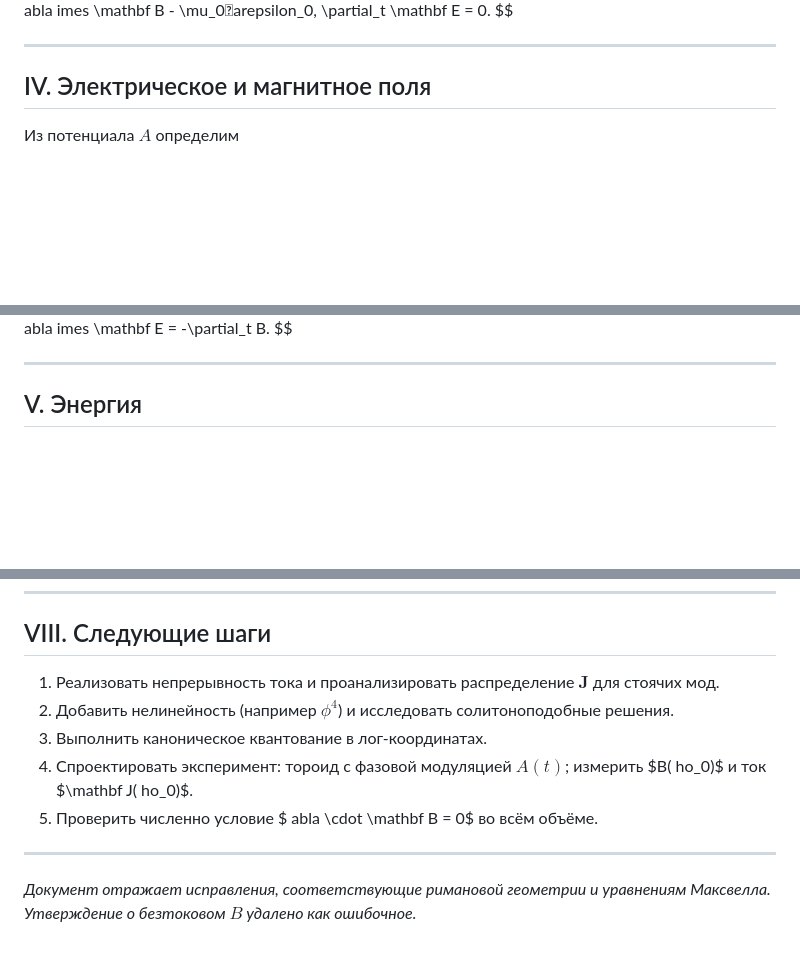
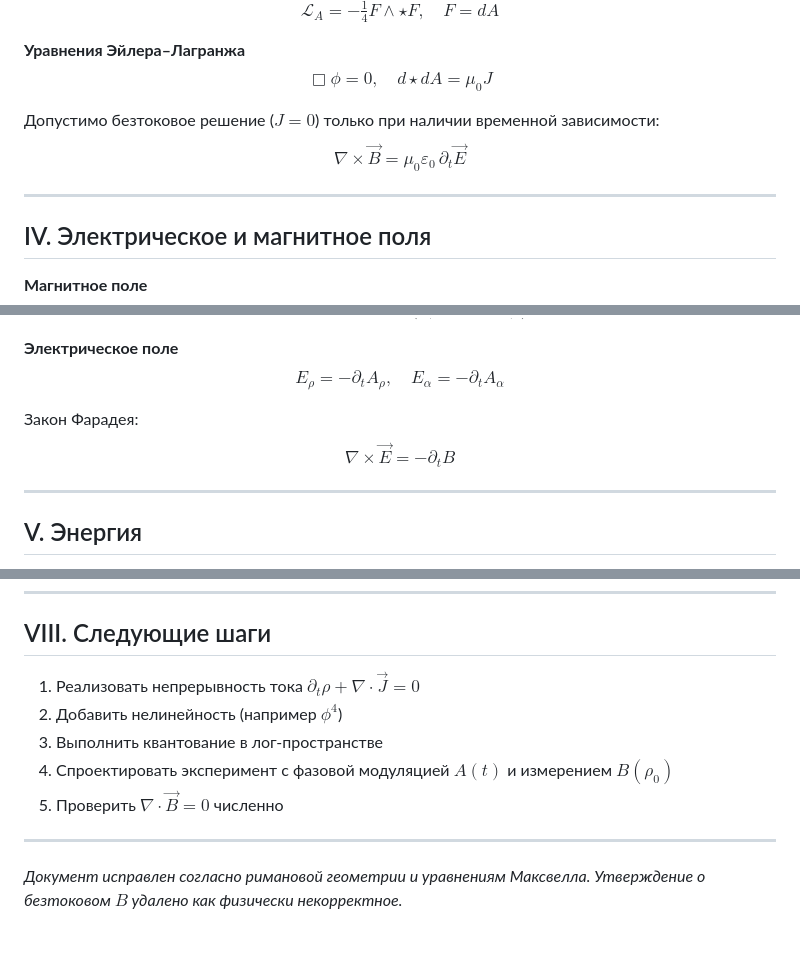
Before and after one commit to dimaq12/PhaseFieldTheory, a Markdown page: fields.md, 3 parts joined by grey strips. Rendered like a GitHub page; blank space fills up the shorter version.

```diff
--- a/fields.md
+++ b/fields.md
@@ -111,11 +53,20 @@
 $$
-</div>
+\mathcal{L}_A = -\tfrac{1}{4} F \wedge \star F, \quad F = dA
+$$
+
+**Уравнения Эйлера–Лагранжа**
+$$
+\Box \phi = 0, \quad d\star dA = \mu_0 J
+$$
+
+Допустимо безтоковое решение ($J = 0$) только при наличии временной зависимости:
+$$
+\nabla \times \vec{B} = \mu_0 \varepsilon_0 \, \partial_t \vec{E}
+$$
 
 ---
 
 ## IV. Электрическое и магнитное поля
 
-Из потенциала $A$ определим
-
-<div style="background:#f9f9f9; padding:0.5em; border-left:3px solid #ccc;">
+**Магнитное поле**
 $$
@@ -140,8 +74,14 @@ $$
 $$
 
-abla 	imes \mathbf E = -\partial_t B.
+**Электрическое поле**
 $$
-</div>
+E_\rho = -\partial_t A_\rho, \quad E_\alpha = -\partial_t A_\alpha
+$$
+
+Закон Фарадея:
+$$
+\nabla \times \vec{E} = -\partial_t B
+$$
 
 ---
 
@@ -197,15 +124,12 @@ abla \cdot \mathbf J = 0$.
 
 ## VIII. Следующие шаги
 
-1. Реализовать непрерывность тока и проанализировать распределение $\mathbf J$ для стоячих мод.
-2. Добавить нелинейность (например $\phi^4$) и исследовать солитоноподобные решения.
-3. Выполнить каноническое квантование в лог‑координатах.
-4. Спроектировать эксперимент: тороид с фазовой модуляцией $A(t)$; измерить $B(
-ho_0)$ и ток $\mathbf J(
-ho_0)$.
-5. Проверить численно условие $
-abla \cdot \mathbf B = 0$ во всём объёме.
+1. Реализовать непрерывность тока $\partial_t \rho + \nabla \cdot \vec{J} = 0$
+2. Добавить нелинейность (например $\phi^4$)
+3. Выполнить квантование в лог-пространстве
+4. Спроектировать эксперимент с фазовой модуляцией $A(t)$ и измерением $B(\rho_0)$
+5. Проверить $\nabla \cdot \vec{B} = 0$ численно
 
 ---
 
-*Документ отражает исправления, соответствующие римановой геометрии и уравнениям Максвелла. Утверждение о безтоковом $B$ удалено как ошибочное.*
+*Документ исправлен согласно римановой геометрии и уравнениям Максвелла. Утверждение о безтоковом $B$ удалено как физически некорректное.*
```
Also changed, not shown: other parts of fields.md (+33 -121 lines).
